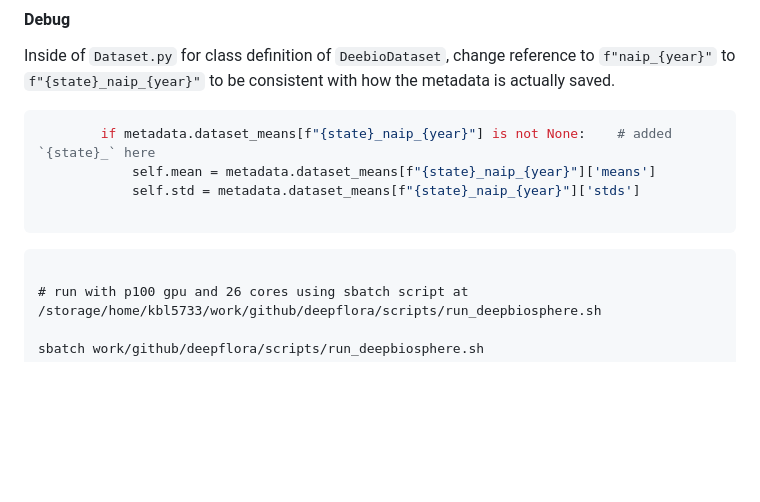
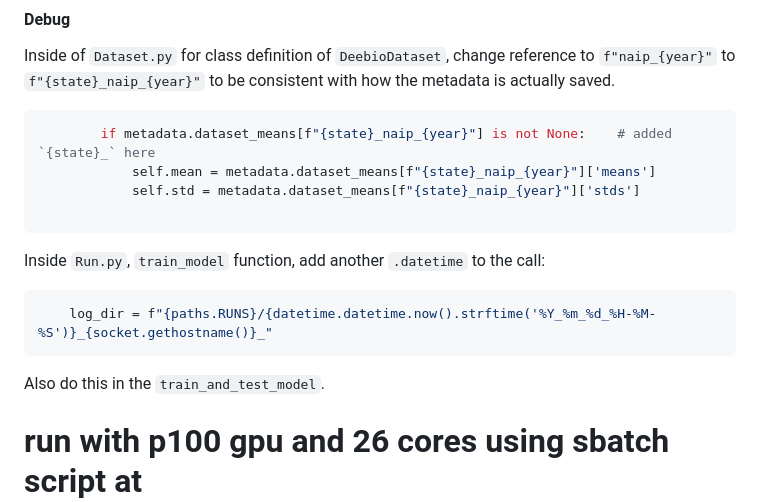
Before and after one commit to AppliedSystemsEcology/deepflora, a Markdown page: README.md, the part around the change. GitHub-like rendering; blank space fills up the shorter version.

Commit message:
add datetime note

````diff
--- a/README.md
+++ b/README.md
@@ -414,7 +414,13 @@ Inside of `Dataset.py` for class definition of `DeebioDataset`, change reference
 
 ```
 
+Inside `Run.py`, `train_model` function, add another `.datetime` to the call:
+
+```python
+    log_dir = f"{paths.RUNS}/{datetime.datetime.now().strftime('%Y_%m_%d_%H-%M-%S')}_{socket.gethostname()}_"
 ```
+
+Also do this in the `train_and_test_model`.
 
 # run with p100 gpu and 26 cores using sbatch script at /storage/home/kbl5733/work/github/deepflora/scripts/run_deepbiosphere.sh
 
````
